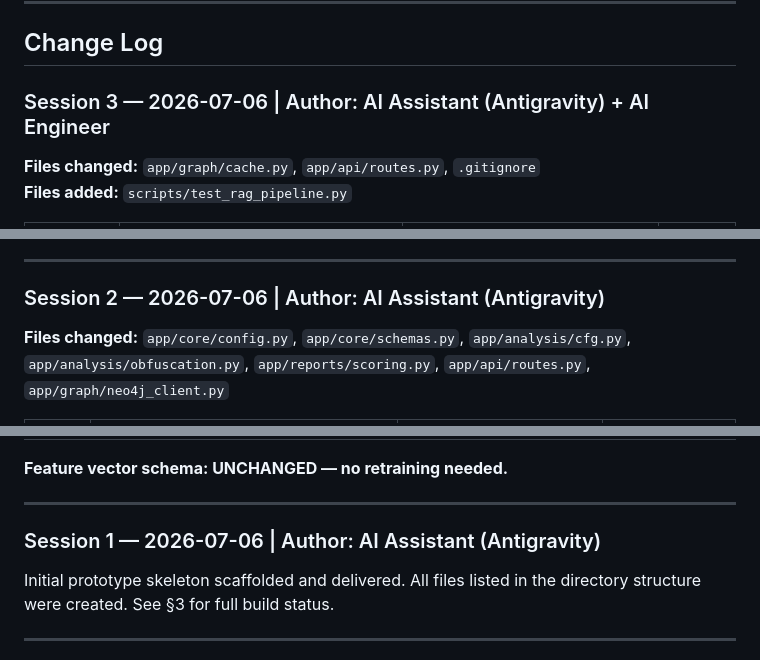
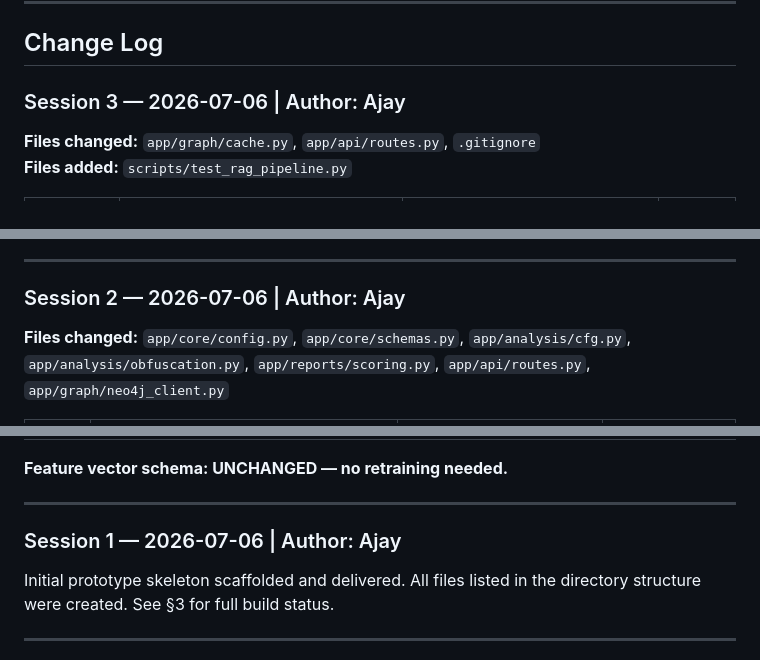
Before and after one commit to rohit-sundar/guardgraph-ai, a Markdown page: TEAM_CONTEXT.md, 3 parts joined by grey strips. Rendered like a GitHub page.

Commit message:
Update change log authors

```diff
--- a/TEAM_CONTEXT.md
+++ b/TEAM_CONTEXT.md
@@ -6,7 +6,7 @@
 
 ## Change Log
 
-### Session 3 — 2026-07-06 | Author: AI Assistant (Antigravity) + AI Engineer
+### Session 3 — 2026-07-06 | Author: Ajay
 
 **Files changed:** `app/graph/cache.py`, `app/api/routes.py`, `.gitignore`
 **Files added:** `scripts/test_rag_pipeline.py`
@@ -23,7 +23,7 @@
 
 ---
 
-### Session 2 — 2026-07-06 | Author: AI Assistant (Antigravity)
+### Session 2 — 2026-07-06 | Author: Ajay
 
 **Files changed:** `app/core/config.py`, `app/core/schemas.py`, `app/analysis/cfg.py`,
 `app/analysis/obfuscation.py`, `app/reports/scoring.py`, `app/api/routes.py`, `app/graph/neo4j_client.py`
@@ -43,7 +43,7 @@
 
 ---
 
-### Session 1 — 2026-07-06 | Author: AI Assistant (Antigravity)
+### Session 1 — 2026-07-06 | Author: Ajay
 
 Initial prototype skeleton scaffolded and delivered. All files listed in the directory structure were created. See §3 for full build status.
 
```
